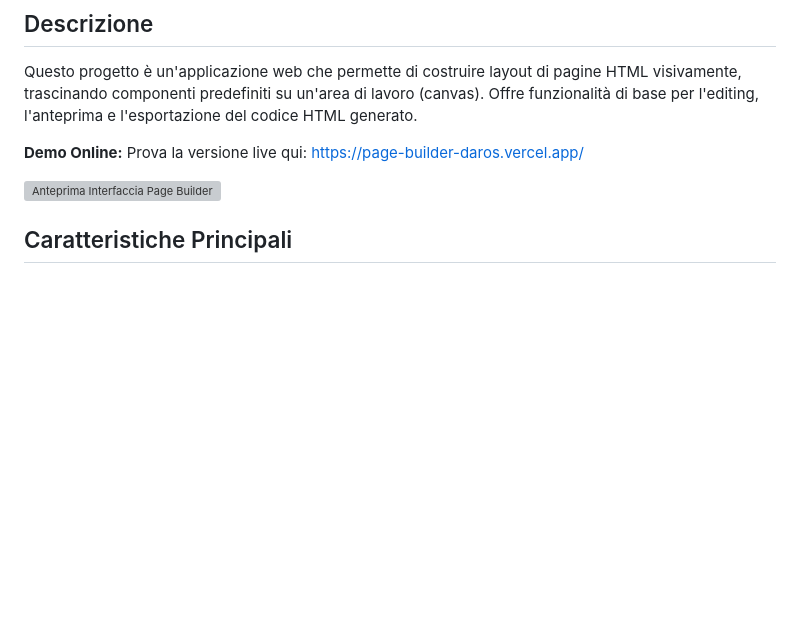
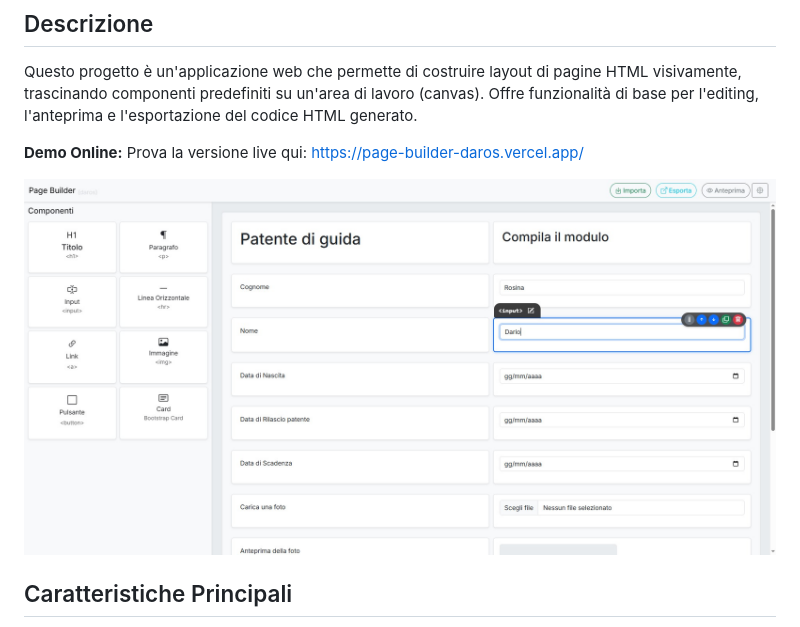
Before and after one commit to DarioRosina/pageBuilderDaros, a Markdown page: README.md, the part around the change. Drawn GitHub-style; blank space fills up the shorter version; grey boxes are pictures that could not be loaded.

Commit message:
Aggiornato README con screenshot dell'interfaccia grafica.

```diff
--- a/README.md
+++ b/README.md
@@ -8,7 +8,7 @@ Questo progetto è un'applicazione web che permette di costruire layout di pagin
 
 **Demo Online:** Prova la versione live qui: [https://page-builder-daros.vercel.app/](https://page-builder-daros.vercel.app/)
 
-![Anteprima Interfaccia Page Builder](../screenshot/previewInterface_001.jpg)
+![Anteprima Interfaccia Page Builder](screenshot/previewInterface_001.jpg)
 
 ## Caratteristiche Principali
 
```
